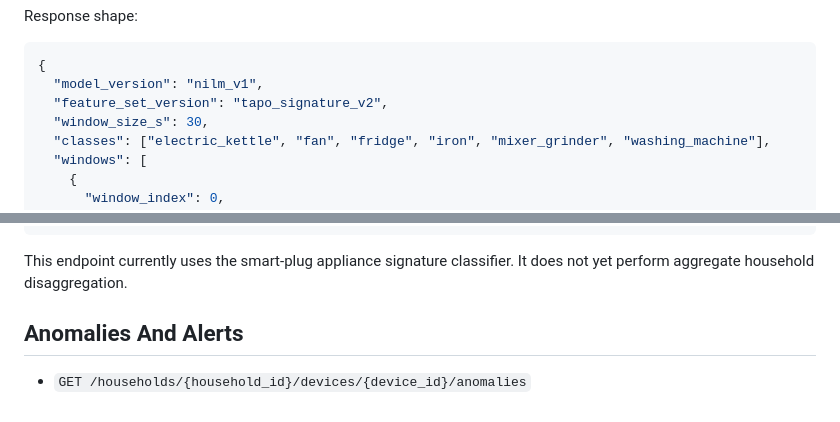
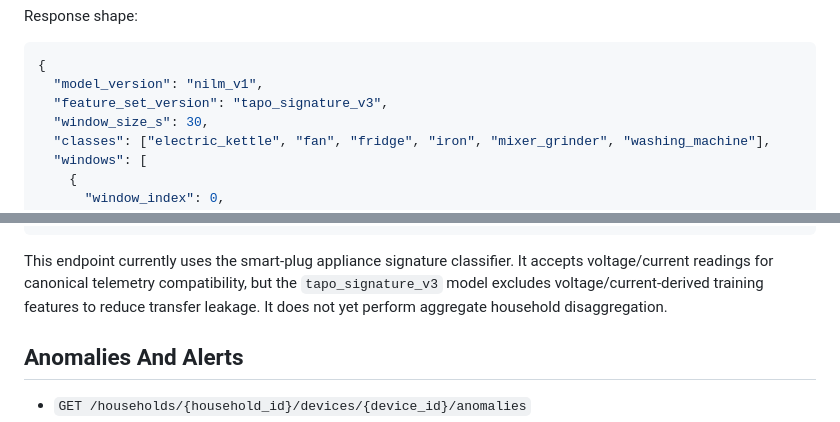
Before and after one commit to Alan-K-Biju-7/NeuralWatt, a Markdown page: docs/api/endpoints.md, 2 parts joined by grey strips. Rendered like a GitHub page.

Commit message:
Document the telemetry policy for appliance predictions

````diff
--- a/docs/api/endpoints.md
+++ b/docs/api/endpoints.md
@@ -98,7 +98,7 @@ Response shape:
 ```json
 {
   "model_version": "nilm_v1",
-  "feature_set_version": "tapo_signature_v2",
+  "feature_set_version": "tapo_signature_v3",
   "window_size_s": 30,
   "classes": ["electric_kettle", "fan", "fridge", "iron", "mixer_grinder", "washing_machine"],
   "windows": [
@@ -120,7 +120,10 @@ Response shape:
 ```
 
 This endpoint currently uses the smart-plug appliance signature classifier. It
-does not yet perform aggregate household disaggregation.
+accepts voltage/current readings for canonical telemetry compatibility, but the
+`tapo_signature_v3` model excludes voltage/current-derived training features to
+reduce transfer leakage. It does not yet perform aggregate household
+disaggregation.
 
 ## Anomalies And Alerts
 
````
